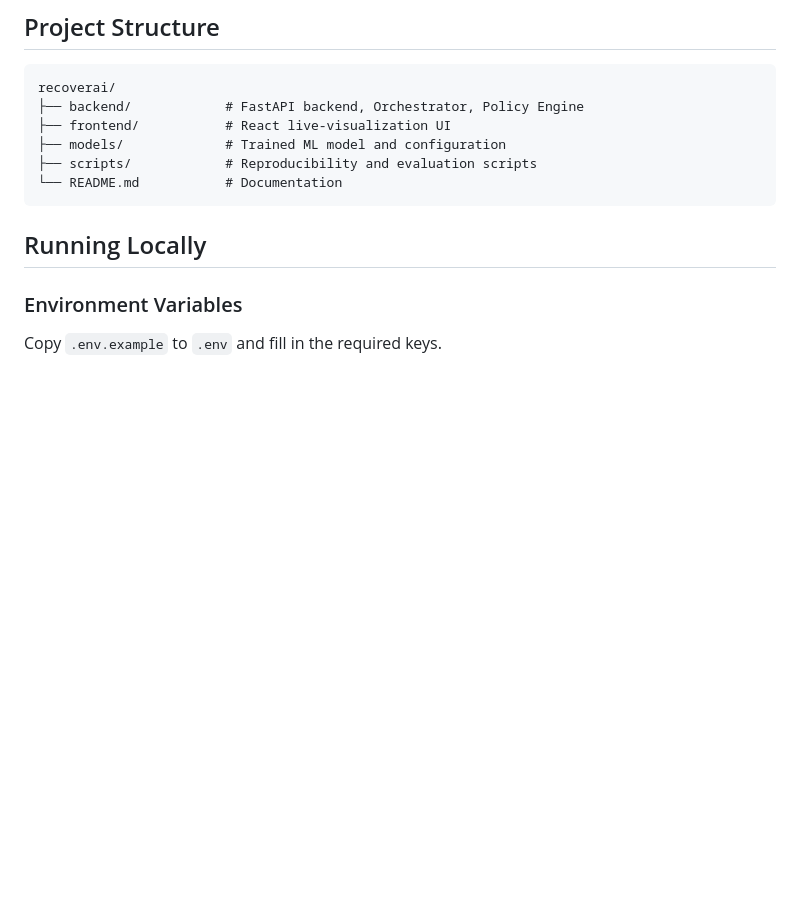
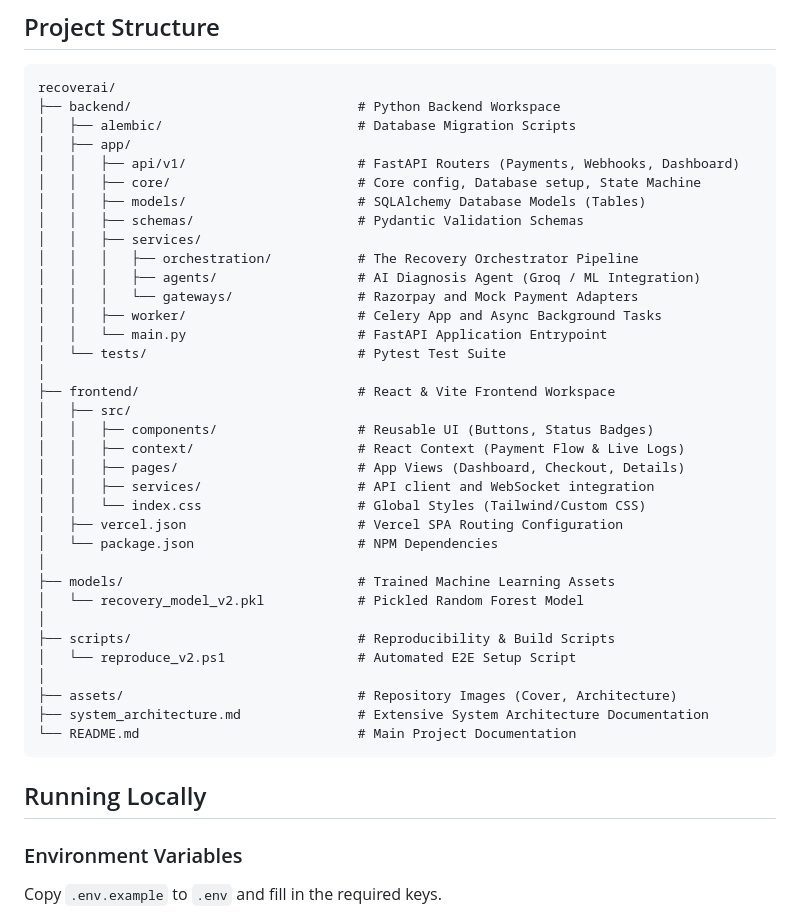
Before and after one commit to KanishkDevCode/RecoverAI, a Markdown page: README.md, the part around one of its changes. Drawn GitHub-style; blank space fills up the shorter version.

Commit message:
docs: add detailed component descriptions and deep repository structure

````diff
--- a/README.md
+++ b/README.md
@@ -347,11 +354,40 @@ erDiagram
 ## Project Structure
 ```text
 recoverai/
-├── backend/            # FastAPI backend, Orchestrator, Policy Engine
-├── frontend/           # React live-visualization UI
-├── models/             # Trained ML model and configuration
-├── scripts/            # Reproducibility and evaluation scripts
-└── README.md           # Documentation
+├── backend/                             # Python Backend Workspace
+│   ├── alembic/                         # Database Migration Scripts
+│   ├── app/
+│   │   ├── api/v1/                      # FastAPI Routers (Payments, Webhooks, Dashboard)
+│   │   ├── core/                        # Core config, Database setup, State Machine
+│   │   ├── models/                      # SQLAlchemy Database Models (Tables)
+│   │   ├── schemas/                     # Pydantic Validation Schemas
+│   │   ├── services/
+│   │   │   ├── orchestration/           # The Recovery Orchestrator Pipeline
+│   │   │   ├── agents/                  # AI Diagnosis Agent (Groq / ML Integration)
+│   │   │   └── gateways/                # Razorpay and Mock Payment Adapters
+│   │   ├── worker/                      # Celery App and Async Background Tasks
+│   │   └── main.py                      # FastAPI Application Entrypoint
+│   └── tests/                           # Pytest Test Suite
+│
+├── frontend/                            # React & Vite Frontend Workspace
+│   ├── src/
+│   │   ├── components/                  # Reusable UI (Buttons, Status Badges)
+│   │   ├── context/                     # React Context (Payment Flow & Live Logs)
+│   │   ├── pages/                       # App Views (Dashboard, Checkout, Details)
+│   │   ├── services/                    # API client and WebSocket integration
+│   │   └── index.css                    # Global Styles (Tailwind/Custom CSS)
+│   ├── vercel.json                      # Vercel SPA Routing Configuration
+│   └── package.json                     # NPM Dependencies
+│
+├── models/                              # Trained Machine Learning Assets
+│   └── recovery_model_v2.pkl            # Pickled Random Forest Model
+│
+├── scripts/                             # Reproducibility & Build Scripts
+│   └── reproduce_v2.ps1                 # Automated E2E Setup Script
+│
+├── assets/                              # Repository Images (Cover, Architecture)
+├── system_architecture.md               # Extensive System Architecture Documentation
+└── README.md                            # Main Project Documentation
 ```
 
 ## Running Locally
````
Also changed, not shown: other parts of README.md (+17 -10 lines).
